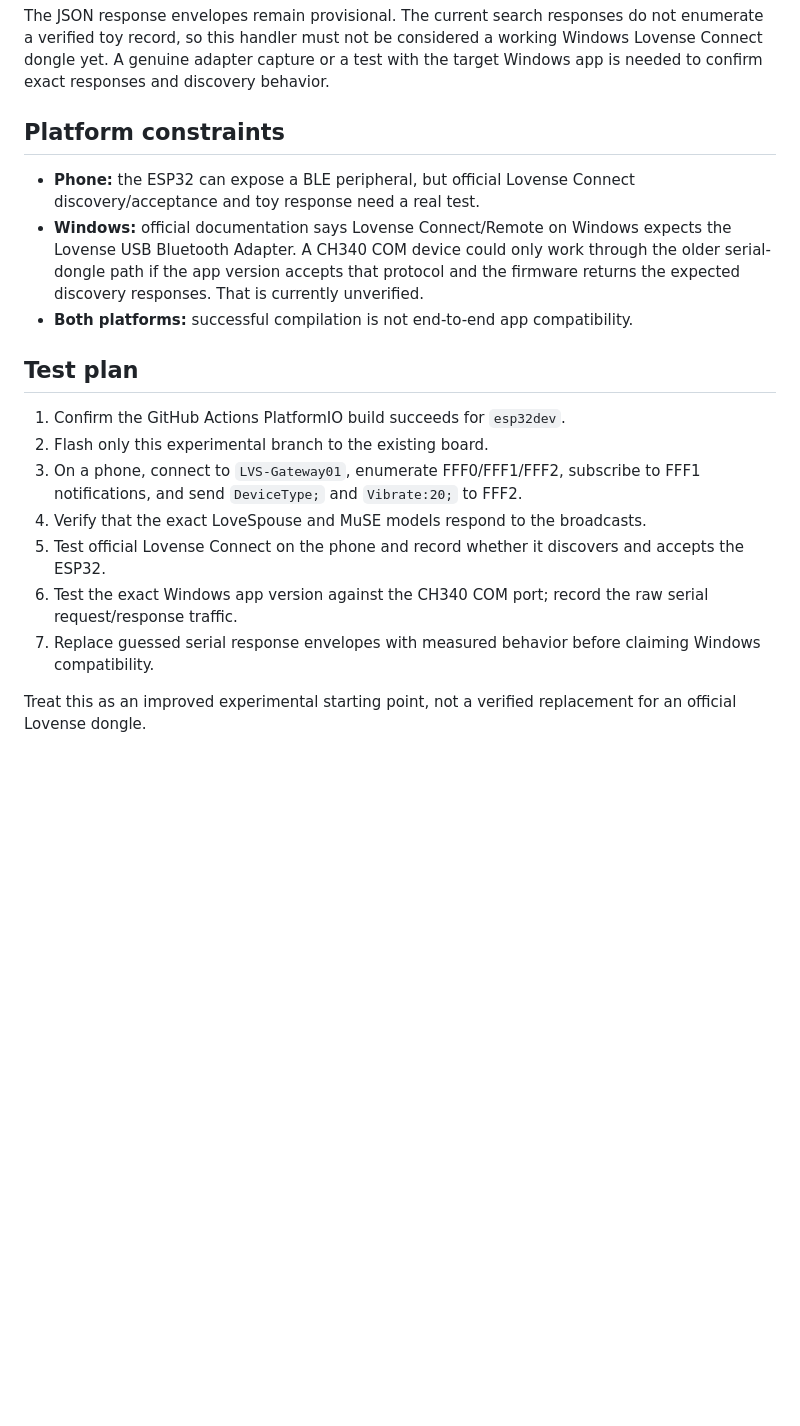
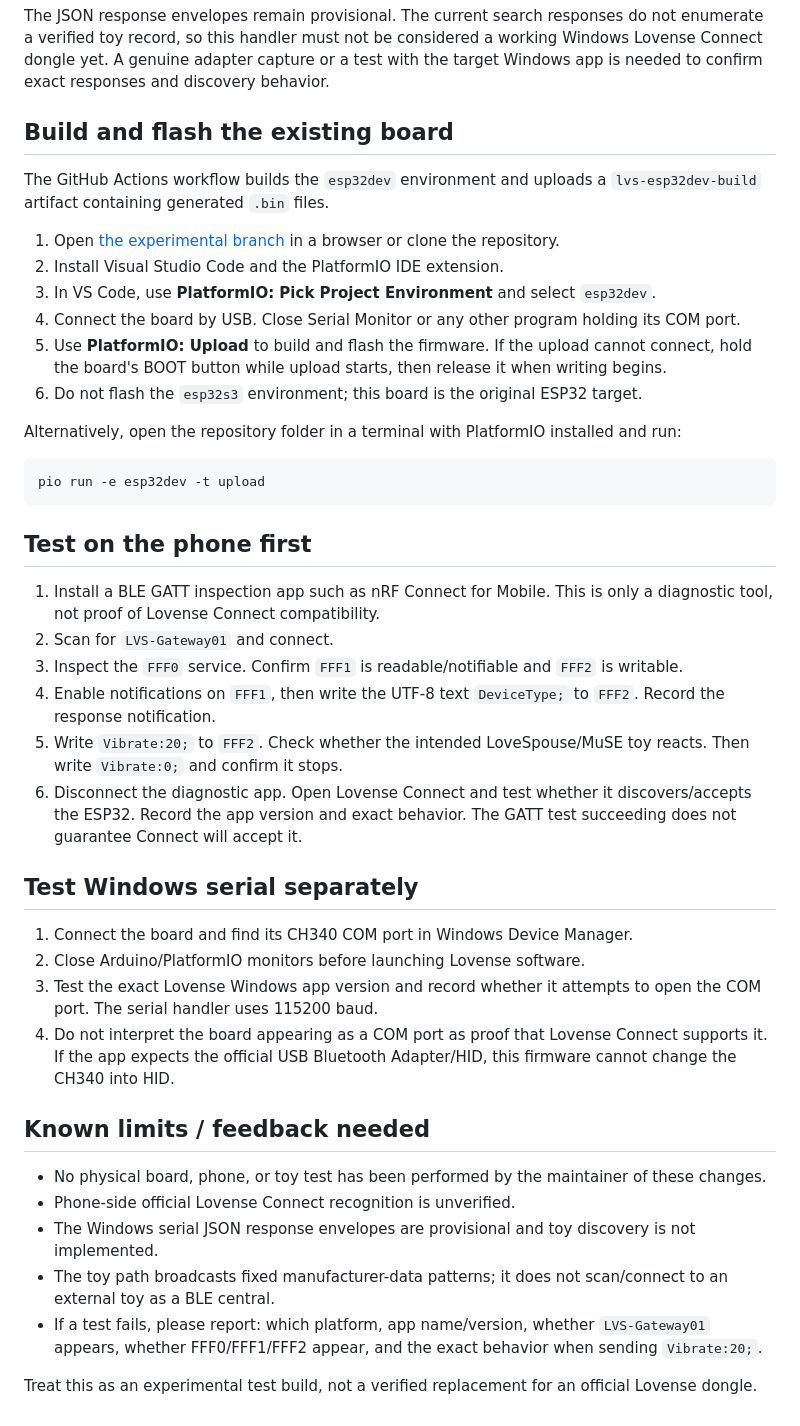
Before and after one commit to jonny5509/lvs, a Markdown page: docs/lovense-usb-dongle-investigation.md, the part around one of its changes. Drawn GitHub-style; blank space fills up the shorter version.

Commit message:
Add build, flash, and phone/Windows test instructions

````diff
--- a/docs/lovense-usb-dongle-investigation.md
+++ b/docs/lovense-usb-dongle-investigation.md
@@ -37,20 +39,45 @@ This is broadcast-based control, not a BLE-central connection to a real toy. Com
 
 The JSON response envelopes remain provisional. The current search responses do not enumerate a verified toy record, so this handler must not be considered a working Windows Lovense Connect dongle yet. A genuine adapter capture or a test with the target Windows app is needed to confirm exact responses and discovery behavior.
 
-## Platform constraints
+## Build and flash the existing board
 
-- **Phone:** the ESP32 can expose a BLE peripheral, but official Lovense Connect discovery/acceptance and toy response need a real test.
-- **Windows:** official documentation says Lovense Connect/Remote on Windows expects the Lovense USB Bluetooth Adapter. A CH340 COM device could only work through the older serial-dongle path if the app version accepts that protocol and the firmware returns the expected discovery responses. That is currently unverified.
-- **Both platforms:** successful compilation is not end-to-end app compatibility.
+The GitHub Actions workflow builds the `esp32dev` environment and uploads a `lvs-esp32dev-build` artifact containing generated `.bin` files.
 
-## Test plan
+1. Open [the experimental branch](https://github.com/jonny5509/lvs/tree/experiment/lovense-serial-dongle) in a browser or clone the repository.
+2. Install Visual Studio Code and the PlatformIO IDE extension.
+3. In VS Code, use **PlatformIO: Pick Project Environment** and select `esp32dev`.
+4. Connect the board by USB. Close Serial Monitor or any other program holding its COM port.
+5. Use **PlatformIO: Upload** to build and flash the firmware. If the upload cannot connect, hold the board's BOOT button while upload starts, then release it when writing begins.
+6. Do not flash the `esp32s3` environment; this board is the original ESP32 target.
 
-1. Confirm the GitHub Actions PlatformIO build succeeds for `esp32dev`.
-2. Flash only this experimental branch to the existing board.
-3. On a phone, connect to `LVS-Gateway01`, enumerate FFF0/FFF1/FFF2, subscribe to FFF1 notifications, and send `DeviceType;` and `Vibrate:20;` to FFF2.
-4. Verify that the exact LoveSpouse and MuSE models respond to the broadcasts.
-5. Test official Lovense Connect on the phone and record whether it discovers and accepts the ESP32.
-6. Test the exact Windows app version against the CH340 COM port; record the raw serial request/response traffic.
-7. Replace guessed serial response envelopes with measured behavior before claiming Windows compatibility.
+Alternatively, open the repository folder in a terminal with PlatformIO installed and run:
 
-Treat this as an improved experimental starting point, not a verified replacement for an official Lovense dongle.
+```sh
+pio run -e esp32dev -t upload
+```
+
+## Test on the phone first
+
+1. Install a BLE GATT inspection app such as nRF Connect for Mobile. This is only a diagnostic tool, not proof of Lovense Connect compatibility.
+2. Scan for `LVS-Gateway01` and connect.
+3. Inspect the `FFF0` service. Confirm `FFF1` is readable/notifiable and `FFF2` is writable.
+4. Enable notifications on `FFF1`, then write the UTF-8 text `DeviceType;` to `FFF2`. Record the response notification.
+5. Write `Vibrate:20;` to `FFF2`. Check whether the intended LoveSpouse/MuSE toy reacts. Then write `Vibrate:0;` and confirm it stops.
+6. Disconnect the diagnostic app. Open Lovense Connect and test whether it discovers/accepts the ESP32. Record the app version and exact behavior. The GATT test succeeding does not guarantee Connect will accept it.
+
+## Test Windows serial separately
+
+1. Connect the board and find its CH340 COM port in Windows Device Manager.
+2. Close Arduino/PlatformIO monitors before launching Lovense software.
+3. Test the exact Lovense Windows app version and record whether it attempts to open the COM port. The serial handler uses 115200 baud.
+4. Do not interpret the board appearing as a COM port as proof that Lovense Connect supports it. If the app expects the official USB Bluetooth Adapter/HID, this firmware cannot change the CH340 into HID.
+
+## Known limits / feedback needed
+
+- No physical board, phone, or toy test has been performed by the maintainer of these changes.
+- Phone-side official Lovense Connect recognition is unverified.
+- The Windows serial JSON response envelopes are provisional and toy discovery is not implemented.
+- The toy path broadcasts fixed manufacturer-data patterns; it does not scan/connect to an external toy as a BLE central.
+- If a test fails, please report: which platform, app name/version, whether `LVS-Gateway01` appears, whether FFF0/FFF1/FFF2 appear, and the exact behavior when sending `Vibrate:20;`.
+
+Treat this as an experimental test build, not a verified replacement for an official Lovense dongle.
````
Also changed, not shown: other parts of docs/lovense-usb-dongle-investigation.md (+5 -3 lines).
